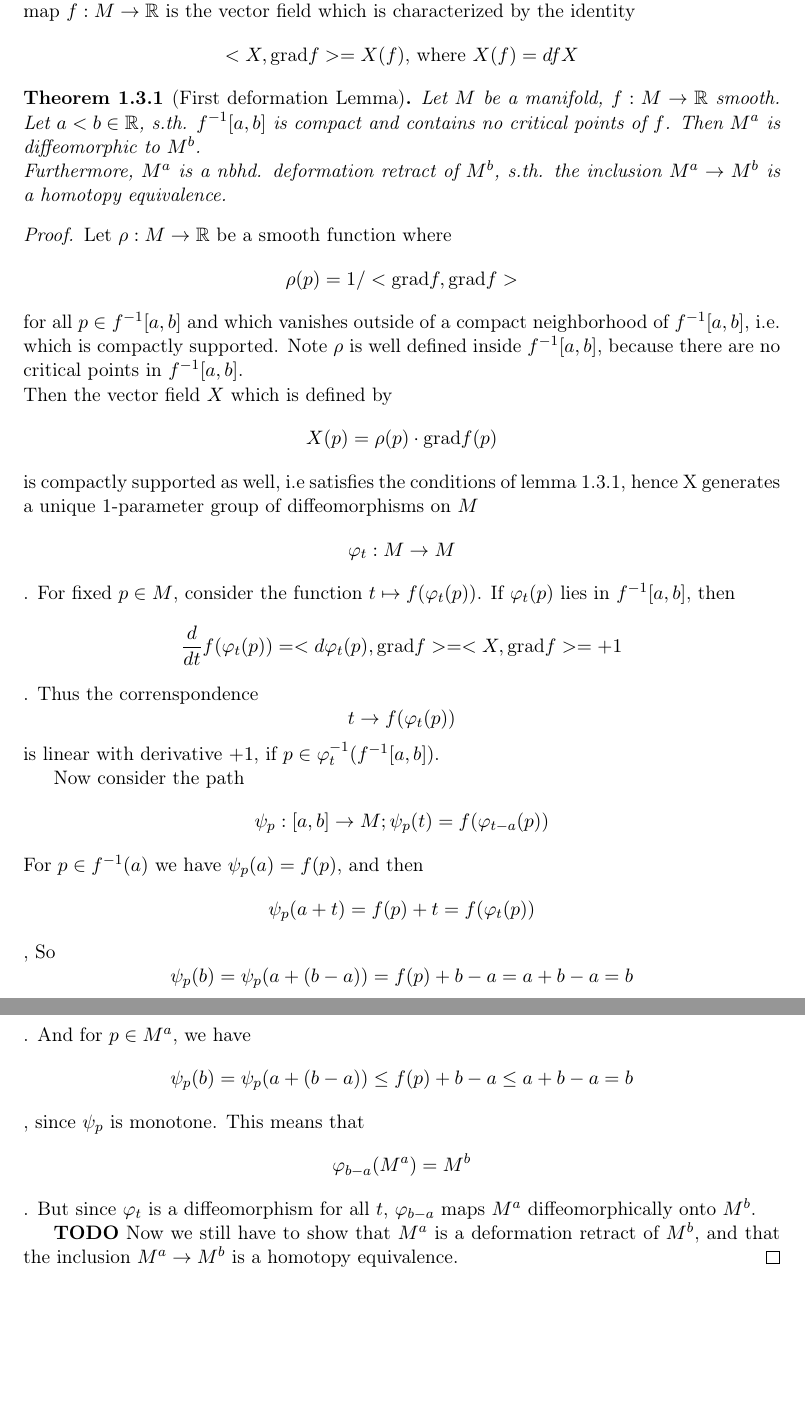
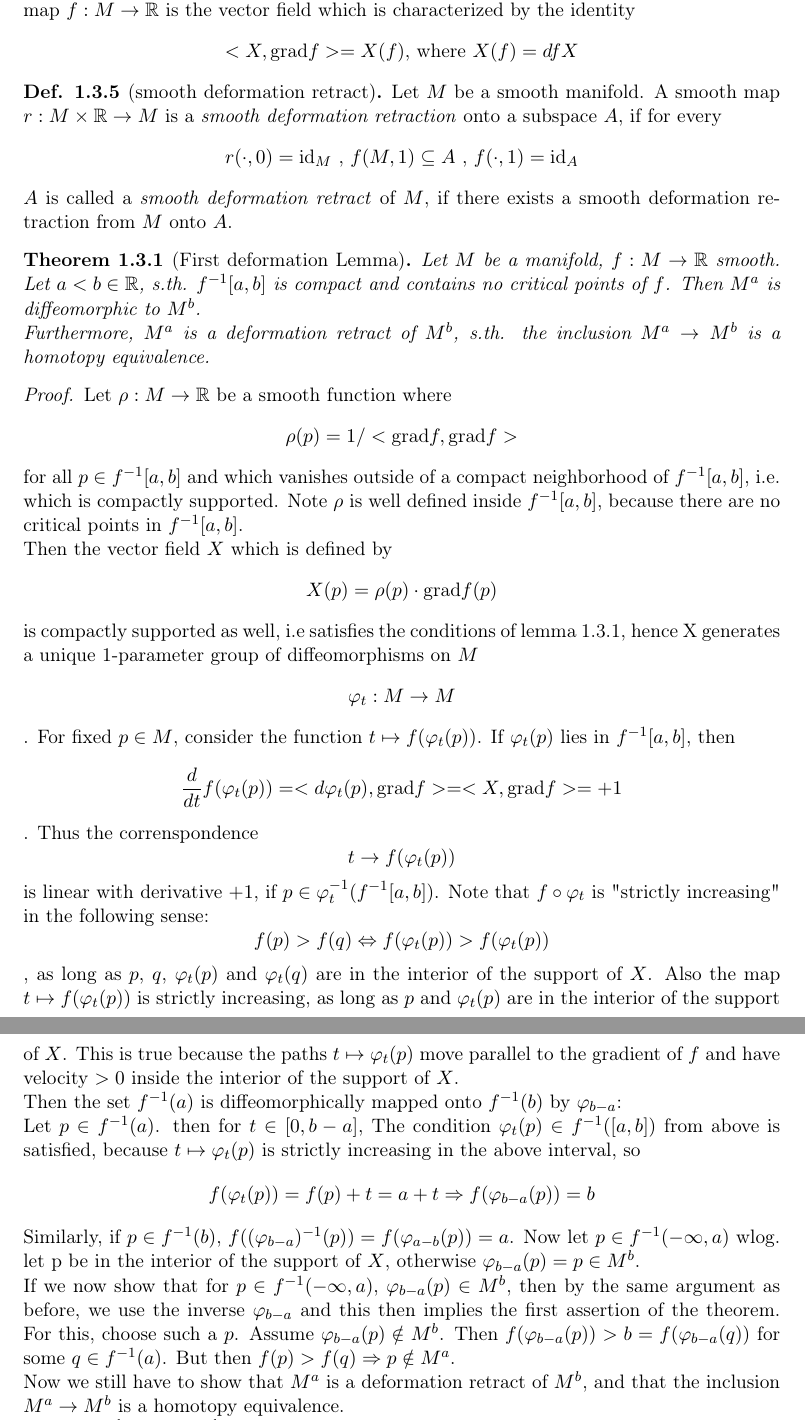
Before and after one commit to jakdimi/morsetheorie, a LaTeX document (notes/notes.tex): two parts of pages 6 and 7 of 7, joined at a grey line, cut so that both start at the same text, the shorter picture padded with empty space. Compiled offline with pdfLaTeX.

Commit message:
finish proof of first deformation lemma

```diff
--- a/notes/notes.tex
+++ b/notes/notes.tex
@@ -301,12 +301,21 @@ which commutes everywhere.
    \[ <X, \text{grad} f> = X(f) \text{, where } X(f) = dfX \]
 \end{definition}
 
+\begin{definition}[smooth deformation retract]
+   \label{def:deformation retract}
+   Let $M$ be a smooth manifold. A smooth map $r: M \times \R \rightarrow M$ is
+   a \textit{smooth deformation retraction} onto a subspace $A$, if for every
+   \[ r(\cdot,0) = \text{id}_M \text{ , } f(M, 1) \subseteq A \text{ , } f(\cdot, 1) = \text{id}_A\]
+   $A$ is called a \textit{smooth deformation retract} of $M$, if there exists a
+   smooth deformation retraction from $M$ onto $A$.
+\end{definition}
+
 \begin{theorem}[First deformation Lemma]
    \label{theorem:1st deformation lemma}
    Let $M$ be a manifold, $f: M \rightarrow \R$ smooth. Let $a < b \in \R$,
    s.th. $f^{-1}[a, b]$ is compact and contains no critical points of $f$. Then
    $M^a$ is diffeomorphic to $M^b$. \\
-   Furthermore, $M^a$ is a nbhd. deformation retract of $M^b$, s.th. the
+   Furthermore, $M^a$ is a deformation retract of $M^b$, s.th. the
    inclusion $M^a \rightarrow M^b$ is a homotopy equivalence.
 \end{theorem}
 
@@ -329,21 +338,29 @@ which commutes everywhere.
    Thus the correnspondence
    \[ t \rightarrow f(\varphi_t(p)) \]
    is linear with derivative $+1$, if $p \in \varphi_t^{-1}(f^{-1}[a, b])$.
-
-   Now consider the path
-   \[ \psi_p:[a, b] \rightarrow M; \psi_p(t) = f(\varphi_{t - a}(p)) \]
-   For $p \in f^{-1}(a)$ we have $\psi_p(a) = f(p)$, and then
-   \[ \psi_p(a + t) = f(p) + t = f(\varphi_t(p)) \], So
-   \[ \psi_p(b) = \psi_p(a + (b - a)) = f(p) + b - a = a + b - a = b \].
-   And for $p \in M^a$, we have
-   \[ \psi_p(b) = \psi_p(a + (b - a)) \leq f(p) + b - a \leq a + b - a = b \]
-   , since $\psi_p$ is monotone.
-   This means that
-   \[ \varphi_{b-a}(M^a) = M^b \].
-   But since $\varphi_t$ is a diffeomorphism for all $t$, $\varphi_{b-a}$ maps
-   $M^a$ diffeomorphically onto $M^b$.
-
-   %TODO
-   \textbf{TODO}
+   Note that $f \circ \varphi_t$ is "strictly increasing" in the following sense:
+   \[ f(p) > f(q) \Leftrightarrow f(\varphi_t(p)) > f(\varphi_t(p)) \]
+   , as long as $p$, $q$, $\varphi_t(p)$ and $\varphi_t(q)$ are in the interior
+   of the support of $X$. Also the map $t \mapsto f(\varphi_t(p))$ is strictly
+   increasing, as long as $p$ and $\varphi_t(p)$ are in the interior of the
+   support of $X$. This is true because the paths $t \mapsto \varphi_t(p)$ move
+   parallel to the gradient of $f$ and have velocity $>0$ inside the interior
+   of the support of $X$. \\
+   Then the set $f^{-1}(a)$ is diffeomorphically mapped onto $f^{-1}(b)$ by $\varphi_{b-a}$: \\
+   Let $p \in f^{-1}(a)$. then for $t \in [0, b-a]$, The condition
+   $\varphi_t(p) \in f^{-1}([a, b])$ from above is satisfied, because
+   $t \mapsto \varphi_t(p)$ is strictly increasing in the above interval, so
+   \[ f(\varphi_t(p)) = f(p) + t = a + t \Rightarrow f(\varphi_{b-a}(p)) = b \]
+   Similarly, if $p \in f^{-1}(b)$,
+   $f((\varphi_{b-a})^{-1}(p)) = f(\varphi_{a-b}(p)) = a$.
+   Now let $p \in f^{-1}(-\infty, a)$ wlog. let p be in the interior of the
+   support of $X$, otherwise $\varphi_{b-a}(p) = p \in M^b$. \\
+   If we now show that for $p \in f^{-1}(-\infty, a)$, $\varphi_{b-a}(p) \in M^b$,
+   then by the same argument as before, we use the inverse $\varphi_{b-a}$ and
+   this then implies the first assertion of the theorem. For this, choose such a
+   $p$. Assume $\varphi_{b-a}(p) \notin M^b$. Then
+   $f(\varphi_{b-a}(p)) > b = f(\varphi_{b-a}(q))$ for some $q \in f^{-1}(a)$.
+   But then $f(p) > f(q) \Rightarrow p \notin M^a$. \\
    Now we still have to show that $M^a$ is a deformation retract of $M^b$, and
-   that the inclusion $M^a \rightarrow M^b$ is a homotopy equivalence.
+   that the inclusion $M^a \rightarrow M^b$ is a homotopy equivalence. \\
+   Take $r: M^b \times \R \rightarrow M^b$,
```
Also changed, not shown: notes/notes.tex (8 more changed lines).
